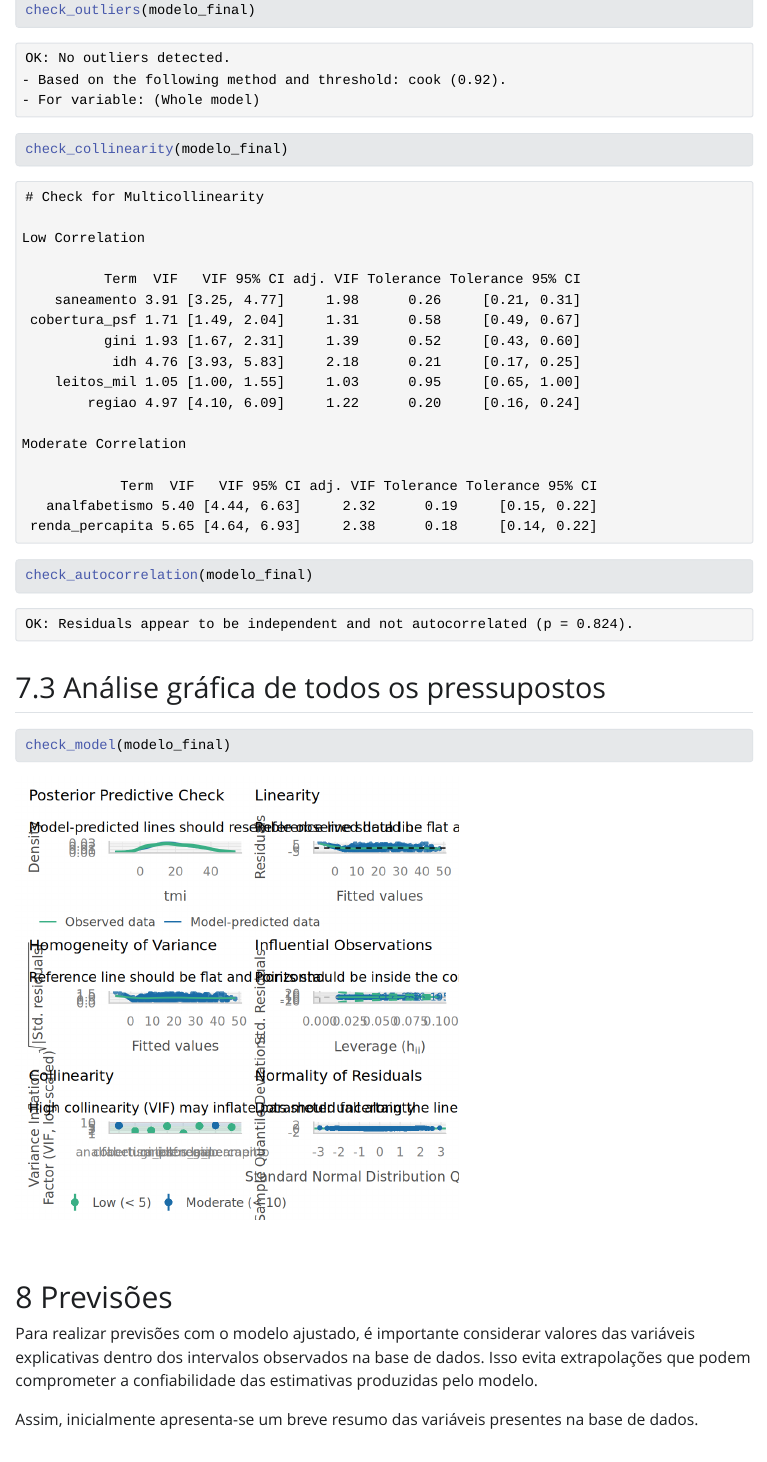
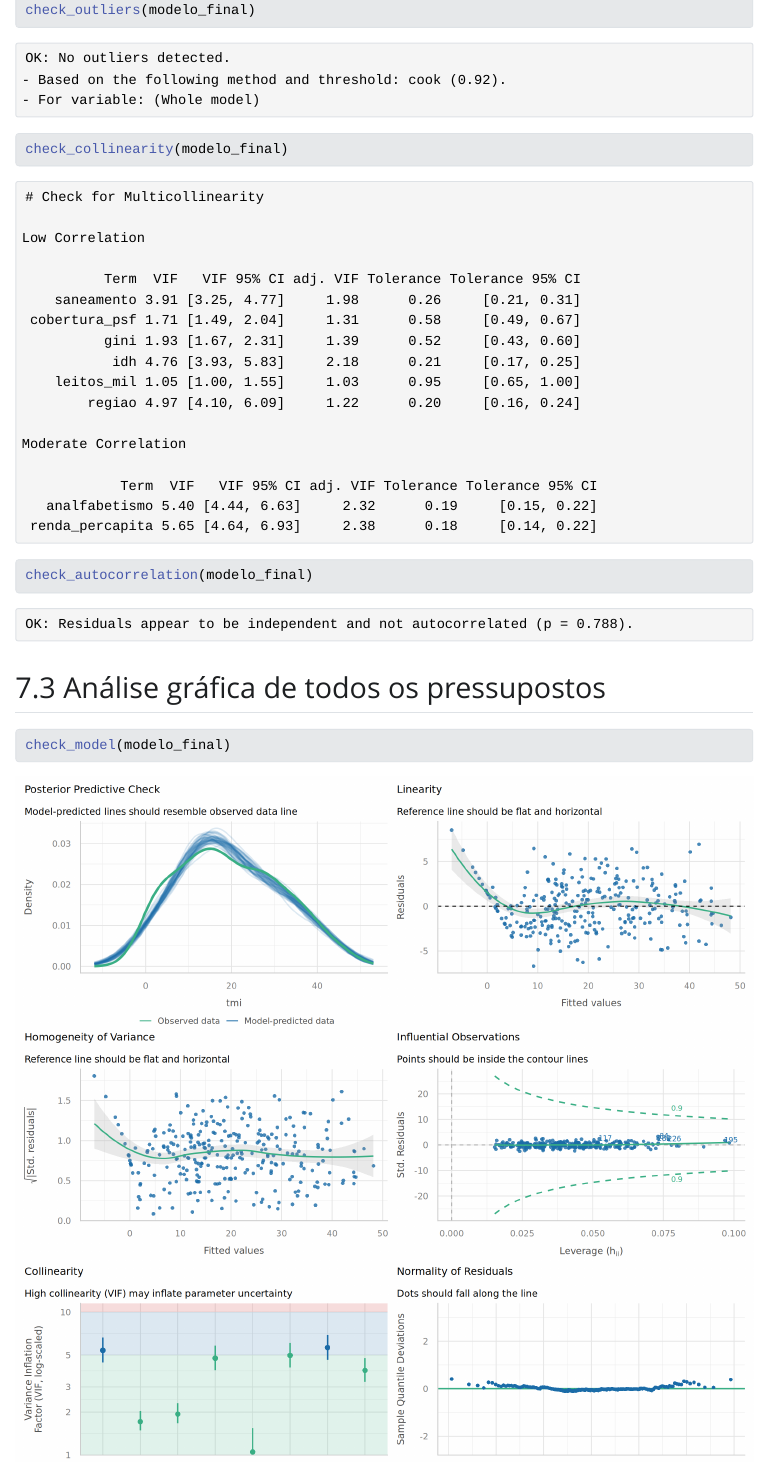
Before and after one commit to Adriano-Porto-J/estatistica_aplicada_2025.2, a Quarto document (report.qmd): the page in a window 1100 px wide, from 1350 px down. The pictures show the output file report.html that the author committed with the source, opened offline; Quarto's library style sheets are replaced by a plain one without menus.

Commit message:
aumentar espaçamento em check_model

````diff
--- a/report.qmd
+++ b/report.qmd
@@ -354,7 +354,7 @@
 
 ## Análise gráfica de todos os pressupostos
 
-```{r, fig.width=5, fig.height=5}
+```{r, fig.width=12, fig.height=12}
 check_model(modelo_final)
 ```
 
````
Also changed, not shown: report.html, report.pdf, report_files/figure-html/unnamed-chunk-29-1.png.
